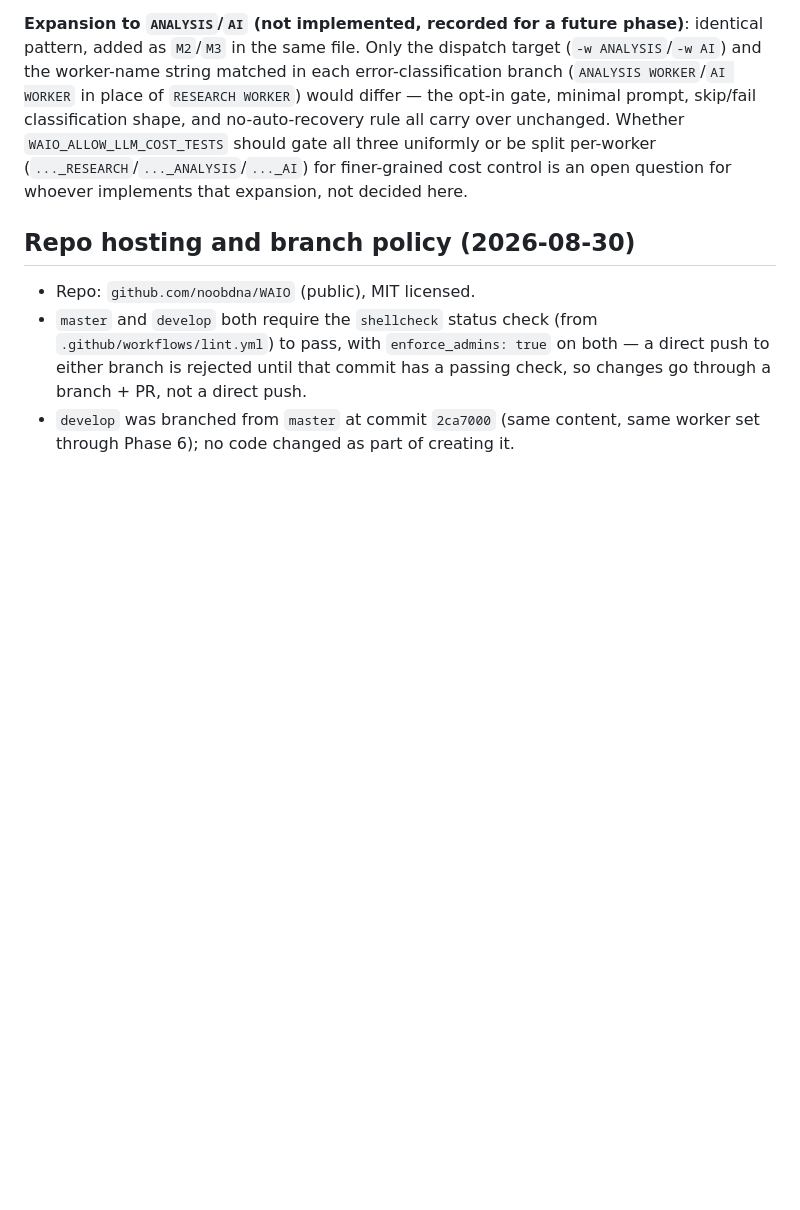
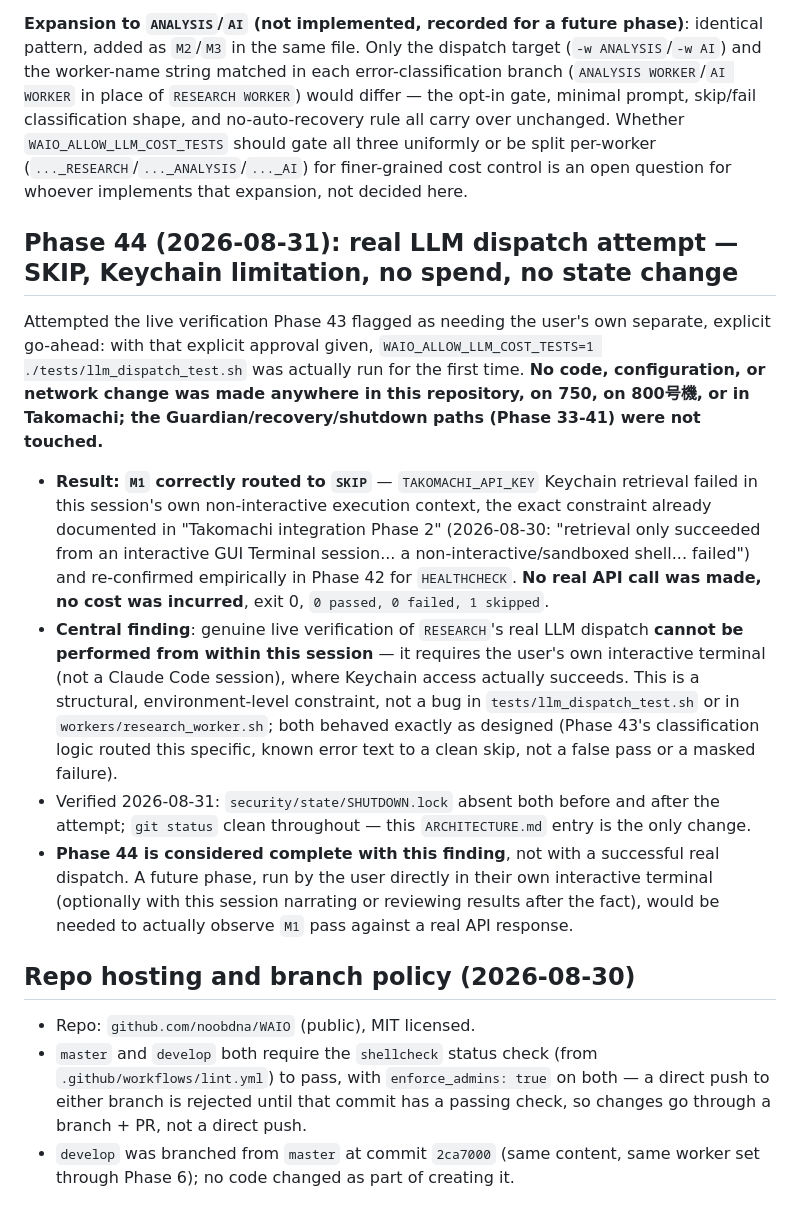
Before and after one commit to noobdna/WAIO, a Markdown page: ARCHITECTURE.md, the part around the change. Drawn GitHub-style; blank space fills up the shorter version.

Commit message:
docs(phase44): real LLM dispatch attempt -- SKIP, Keychain limitation, no spend, no state change
With the user's explicit approval, WAIO_ALLOW_LLM_COST_TESTS=1
./tests/llm_dispatch_test.sh was run for the first time. M1 correctly
routed to SKIP: TAKOMACHI_API_KEY Keychain retrieval failed in this
session's non-interactive execution context, the exact constraint
already documented in the original Takomachi integration (Phase 2) and
re-confirmed empirically in Phase 42 for HEALTHCHECK. No real API call
was made, no cost incurred, exit 0.

Central finding: genuine live verification of RESEARCH's real LLM
dispatch cannot be performed from within this session -- it requires
the user's own interactive terminal, where Keychain access actually
succeeds. Not a bug in llm_dispatch_test.sh or research_worker.sh;
both behaved exactly as designed.

No code, configuration, or network change anywhere; Guardian/recovery/
shutdown paths (Phase 33-41) untouched. SHUTDOWN.lock confirmed absent
before/after; this ARCHITECTURE.md entry is the only change.

Co-Authored-By: Claude Sonnet 5 <noreply@anthropic.com>
Claude-Session: https://claude.ai/code/session_01FYgigrmoaBD2nABAmDDByQ

```diff
--- a/ARCHITECTURE.md
+++ b/ARCHITECTURE.md
@@ -2874,6 +2874,43 @@ should gate all three uniformly or be split per-worker
 is an open question for whoever implements that expansion, not decided
 here.
 
+## Phase 44 (2026-08-31): real LLM dispatch attempt — SKIP, Keychain limitation, no spend, no state change
+
+Attempted the live verification Phase 43 flagged as needing the user's
+own separate, explicit go-ahead: with that explicit approval given,
+`WAIO_ALLOW_LLM_COST_TESTS=1 ./tests/llm_dispatch_test.sh` was actually
+run for the first time. **No code, configuration, or network change
+was made anywhere in this repository, on 750, on 800号機, or in
+Takomachi; the Guardian/recovery/shutdown paths (Phase 33-41) were not
+touched.**
+
+- **Result: `M1` correctly routed to `SKIP`** — `TAKOMACHI_API_KEY`
+  Keychain retrieval failed in this session's own non-interactive
+  execution context, the exact constraint already documented in
+  "Takomachi integration Phase 2" (2026-08-30: "retrieval only
+  succeeded from an interactive GUI Terminal session... a
+  non-interactive/sandboxed shell... failed") and re-confirmed
+  empirically in Phase 42 for `HEALTHCHECK`. **No real API call was
+  made, no cost was incurred**, exit 0, `0 passed, 0 failed, 1
+  skipped`.
+- **Central finding**: genuine live verification of `RESEARCH`'s real
+  LLM dispatch **cannot be performed from within this session** — it
+  requires the user's own interactive terminal (not a Claude Code
+  session), where Keychain access actually succeeds. This is a
+  structural, environment-level constraint, not a bug in
+  `tests/llm_dispatch_test.sh` or in `workers/research_worker.sh`; both
+  behaved exactly as designed (Phase 43's classification logic routed
+  this specific, known error text to a clean skip, not a false pass or
+  a masked failure).
+- Verified 2026-08-31: `security/state/SHUTDOWN.lock` absent both
+  before and after the attempt; `git status` clean throughout — this
+  `ARCHITECTURE.md` entry is the only change.
+- **Phase 44 is considered complete with this finding**, not with a
+  successful real dispatch. A future phase, run by the user directly in
+  their own interactive terminal (optionally with this session narrating
+  or reviewing results after the fact), would be needed to actually
+  observe `M1` pass against a real API response.
+
 ## Repo hosting and branch policy (2026-08-30)
 
 - Repo: `github.com/noobdna/WAIO` (public), MIT licensed.
```
